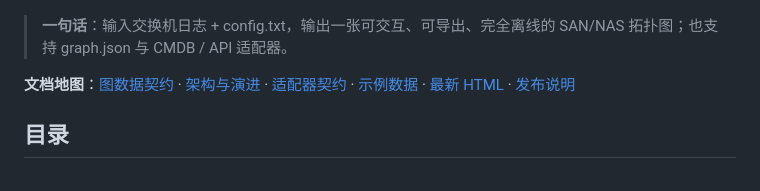
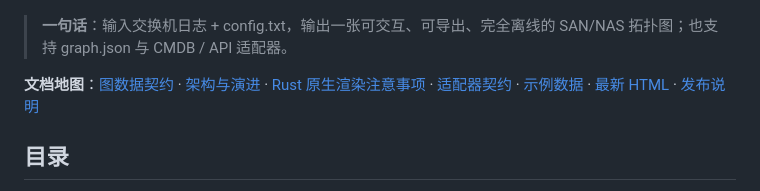
Before and after one commit to jacob-bytes/m_opslog_topo, a Markdown page: README.md, the part around the change. Drawn GitHub-style.

Commit message:
docs: add Rust native rendering notes

```diff
--- a/README.md
+++ b/README.md
@@ -6,7 +6,7 @@
 
 > **一句话**：输入交换机日志 + config.txt，输出一张可交互、可导出、完全离线的 SAN/NAS 拓扑图；也支持 graph.json 与 CMDB / API 适配器。
 
-**文档地图**：[图数据契约](docs/graph-schema.md) · [架构与演进](docs/architecture.md) · [适配器契约](adapters/README.md) · [示例数据](sample/) · [最新 HTML](topology.html) · [发布说明](RELEASING.md)
+**文档地图**：[图数据契约](docs/graph-schema.md) · [架构与演进](docs/architecture.md) · [Rust 原生渲染注意事项](docs/rust-native-rendering.md) · [适配器契约](adapters/README.md) · [示例数据](sample/) · [最新 HTML](topology.html) · [发布说明](RELEASING.md)
 
 <a id="toc"></a>
 
```
Also changed, not shown: docs/rust-native-rendering.md (added, +482 -0 lines).
